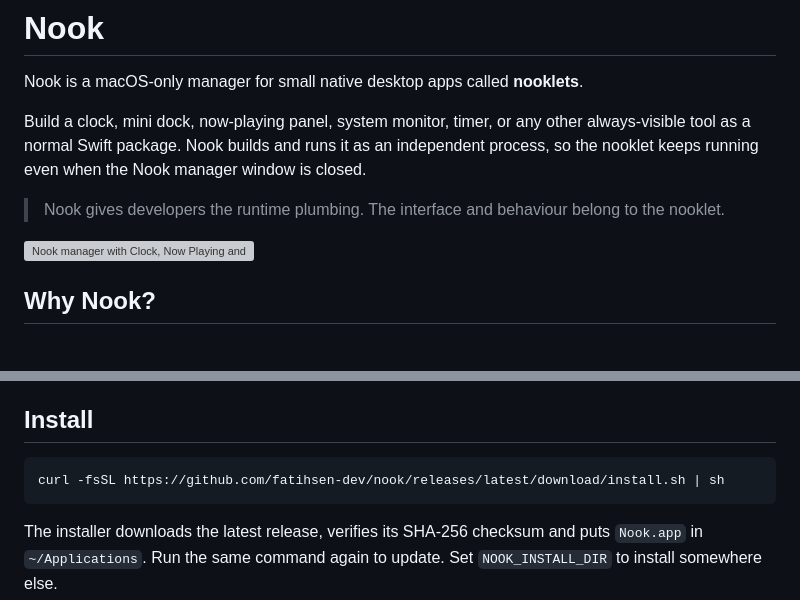
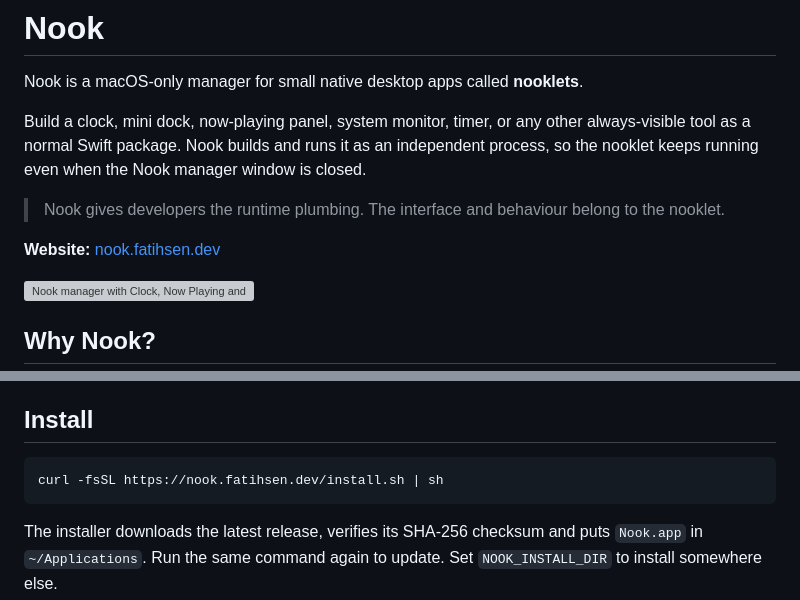
Before and after one commit to fatihsen-dev/nook, a Markdown page: README.md, 2 parts joined by grey strips. GitHub-like rendering; blank space fills up the shorter version; grey boxes are pictures that could not be loaded.

Commit message:
docs: link the website and use its short install command

````diff
--- a/README.md
+++ b/README.md
@@ -5,6 +5,8 @@ Nook is a macOS-only manager for small native desktop apps called **nooklets**.
 Build a clock, mini dock, now-playing panel, system monitor, timer, or any other always-visible tool as a normal Swift package. Nook builds and runs it as an independent process, so the nooklet keeps running even when the Nook manager window is closed.
 
 > Nook gives developers the runtime plumbing. The interface and behaviour belong to the nooklet.
+
+**Website:** [nook.fatihsen.dev](https://nook.fatihsen.dev)
 
 ![Nook manager with Clock, Now Playing and Mini Dock nooklets](docs/nook-hero.png)
 
@@ -27,7 +29,7 @@ Nook is currently designed for macOS only.
 ## Install
 
 ```bash
-curl -fsSL https://github.com/fatihsen-dev/nook/releases/latest/download/install.sh | sh
+curl -fsSL https://nook.fatihsen.dev/install.sh | sh
 ```
 
 The installer downloads the latest release, verifies its SHA-256 checksum and puts `Nook.app` in `~/Applications`. Run the same command again to update. Set `NOOK_INSTALL_DIR` to install somewhere else.
````
